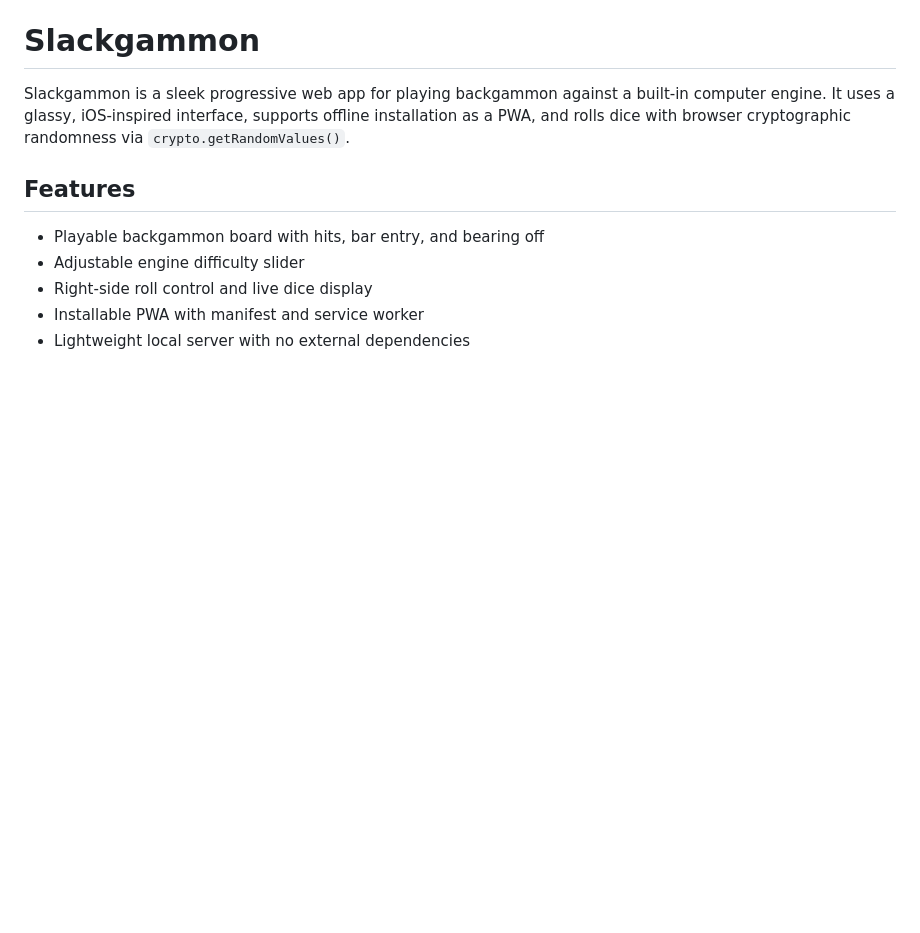
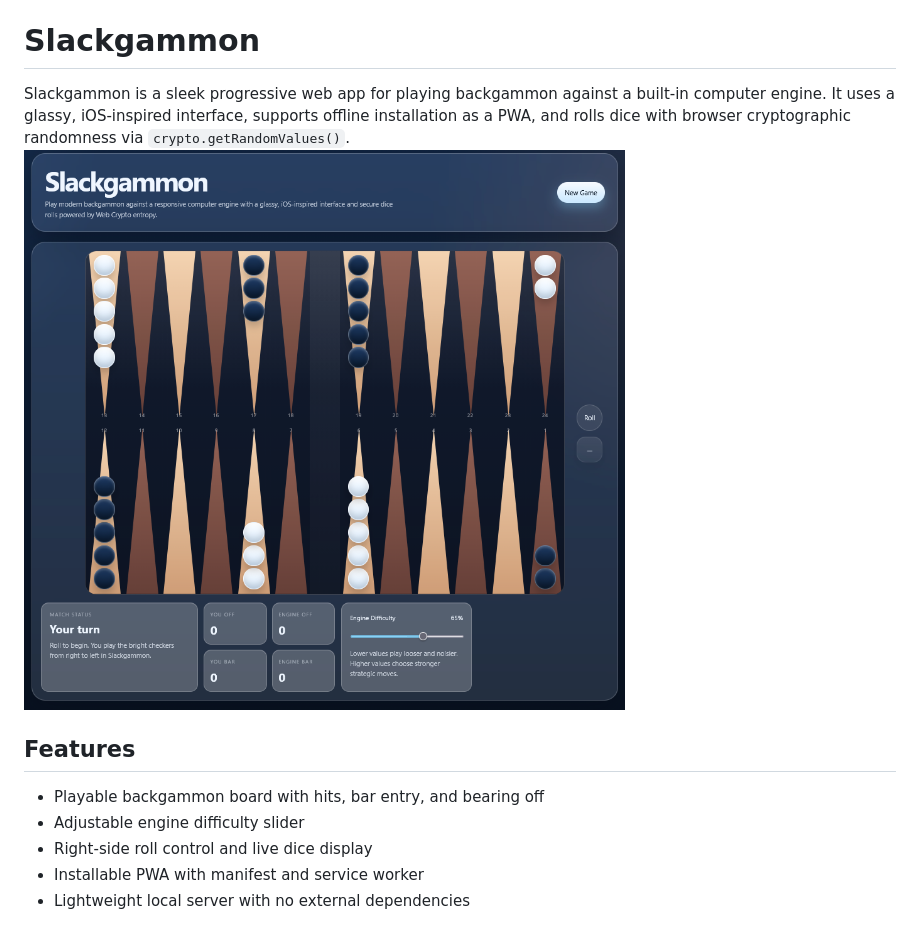
Before and after one commit to jgw4/slackgammon.github.io, a Markdown page: README.md, the part around the change. Drawn GitHub-style; pictures changed too: image.png (added); blank space fills up the shorter version.

```diff
--- a/README.md
+++ b/README.md
@@ -1,7 +1,7 @@
 # Slackgammon
 
 Slackgammon is a sleek progressive web app for playing backgammon against a built-in computer engine. It uses a glassy, iOS-inspired interface, supports offline installation as a PWA, and rolls dice with browser cryptographic randomness via `crypto.getRandomValues()`.
-
+![alt text](image.png)
 ## Features
 
 - Playable backgammon board with hits, bar entry, and bearing off
```
